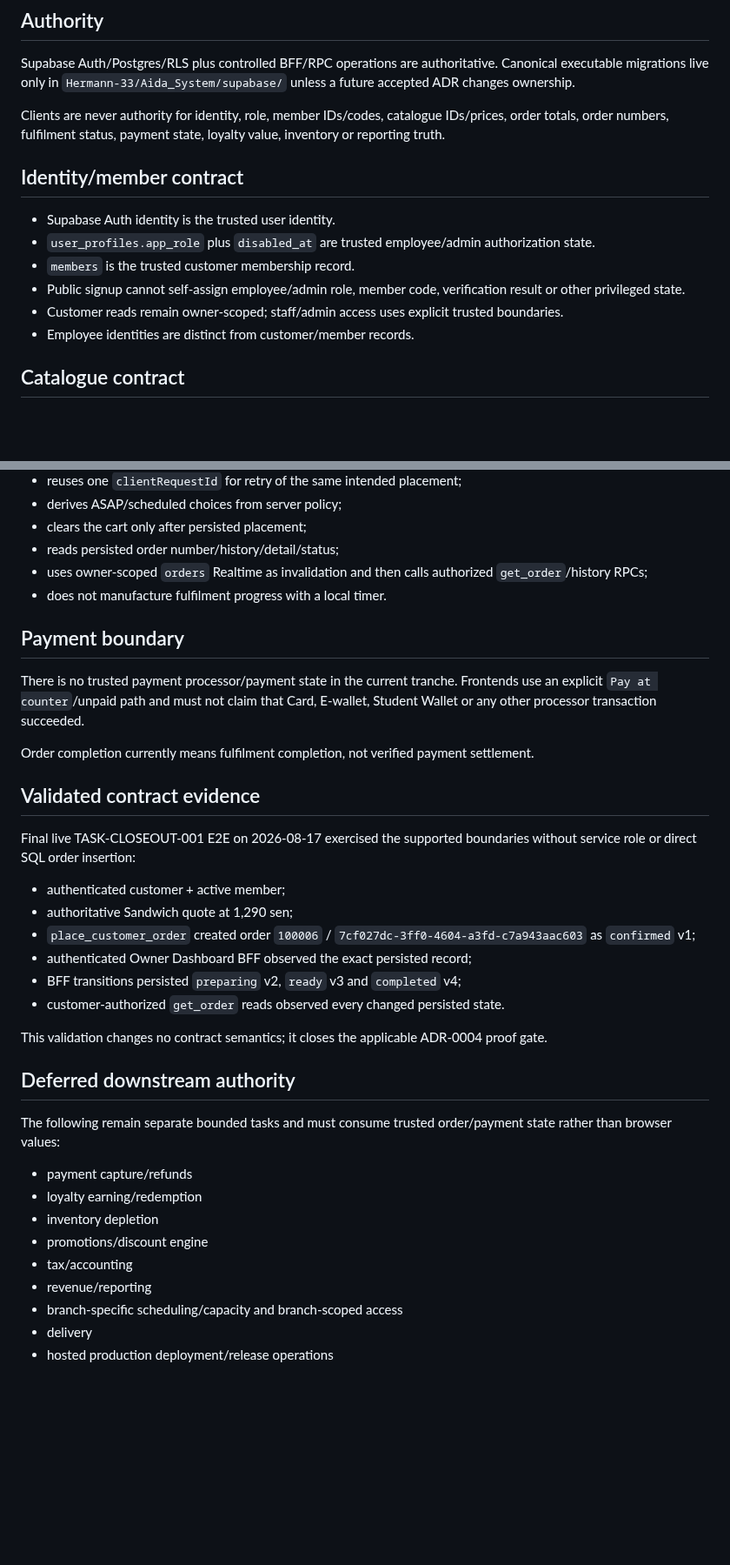
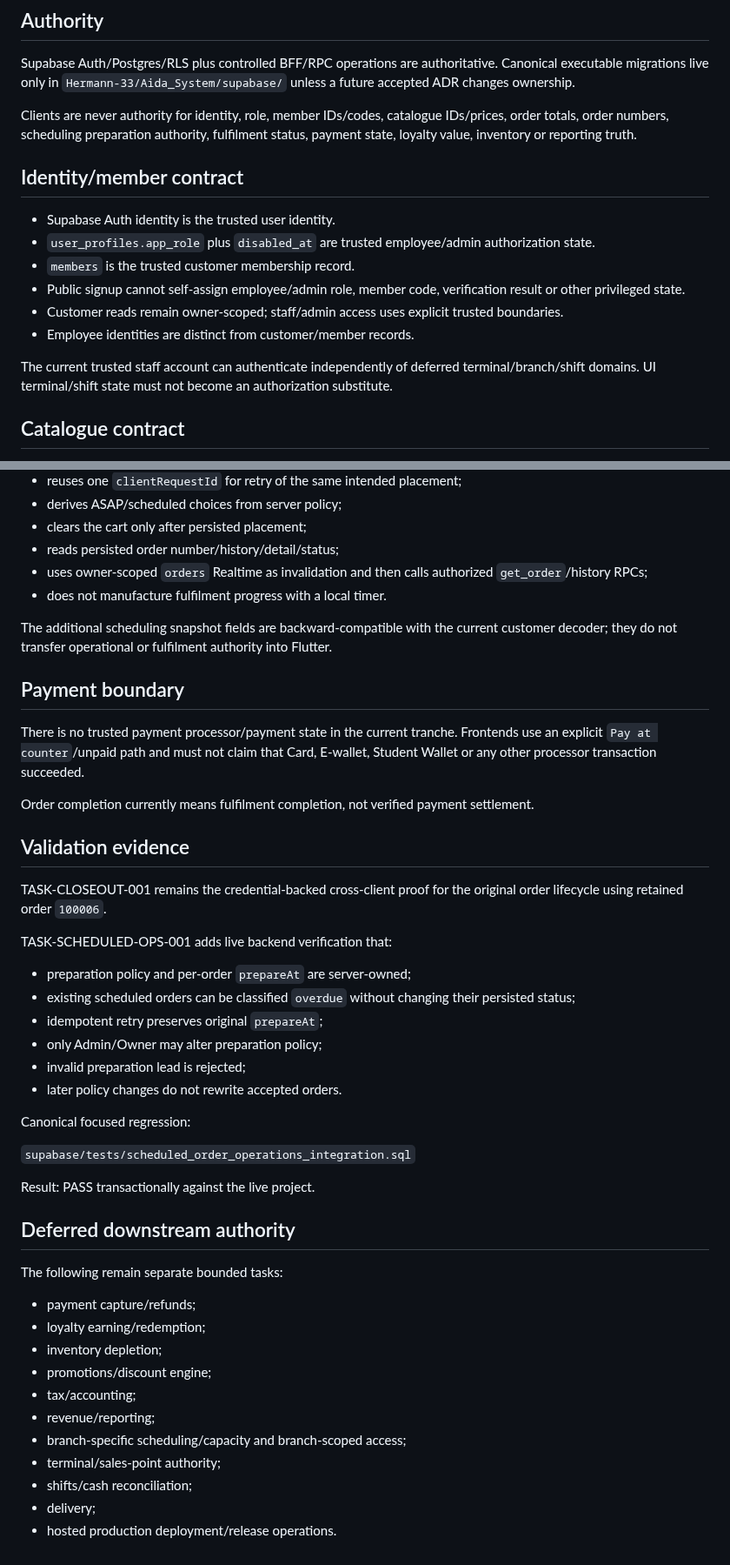
Before and after one commit to Hermann-33/Aida_System, a Markdown page: docs/contracts/SHARED_BACKEND_CONTRACT.md, 2 parts joined by grey strips. Shown at 87% size. GitHub-like rendering; blank space fills up the shorter version.

```diff
--- a/docs/contracts/SHARED_BACKEND_CONTRACT.md
+++ b/docs/contracts/SHARED_BACKEND_CONTRACT.md
@@ -6,7 +6,7 @@ Updated: 2026-08-17
 
 Supabase Auth/Postgres/RLS plus controlled BFF/RPC operations are authoritative. Canonical executable migrations live only in `Hermann-33/Aida_System/supabase/` unless a future accepted ADR changes ownership.
 
-Clients are never authority for identity, role, member IDs/codes, catalogue IDs/prices, order totals, order numbers, fulfilment status, payment state, loyalty value, inventory or reporting truth.
+Clients are never authority for identity, role, member IDs/codes, catalogue IDs/prices, order totals, order numbers, scheduling preparation authority, fulfilment status, payment state, loyalty value, inventory or reporting truth.
 
 ## Identity/member contract
 
@@ -16,6 +16,8 @@ Clients are never authority for identity, role, member IDs/codes, catalogue IDs/
 - Public signup cannot self-assign employee/admin role, member code, verification result or other privileged state.
 - Customer reads remain owner-scoped; staff/admin access uses explicit trusted boundaries.
 - Employee identities are distinct from customer/member records.
+
+The current trusted staff account can authenticate independently of deferred terminal/branch/shift domains. UI terminal/shift state must not become an authorization substitute.
 
 ## Catalogue contract
 
@@ -134,35 +179,45 @@ Customer Flutter:
 - uses owner-scoped `orders` Realtime as invalidation and then calls authorized `get_order`/history RPCs;
 - does not manufacture fulfilment progress with a local timer.
 
+The additional scheduling snapshot fields are backward-compatible with the current customer decoder; they do not transfer operational or fulfilment authority into Flutter.
+
 ## Payment boundary
 
 There is no trusted payment processor/payment state in the current tranche. Frontends use an explicit `Pay at counter`/unpaid path and must not claim that Card, E-wallet, Student Wallet or any other processor transaction succeeded.
 
 Order completion currently means fulfilment completion, not verified payment settlement.
 
-## Validated contract evidence
+## Validation evidence
 
-Final live TASK-CLOSEOUT-001 E2E on 2026-08-17 exercised the supported boundaries without service role or direct SQL order insertion:
+TASK-CLOSEOUT-001 remains the credential-backed cross-client proof for the original order lifecycle using retained order `100006`.
 
-- authenticated customer + active member;
-- authoritative Sandwich quote at 1,290 sen;
-- `place_customer_order` created order `100006` / `7cf027dc-3ff0-4604-a3fd-c7a943aac603` as `confirmed` v1;
-- authenticated Owner Dashboard BFF observed the exact persisted record;
-- BFF transitions persisted `preparing` v2, `ready` v3 and `completed` v4;
-- customer-authorized `get_order` reads observed every changed persisted state.
+TASK-SCHEDULED-OPS-001 adds live backend verification that:
 
-This validation changes no contract semantics; it closes the applicable ADR-0004 proof gate.
+- preparation policy and per-order `prepareAt` are server-owned;
+- existing scheduled orders can be classified `overdue` without changing their persisted status;
+- idempotent retry preserves original `prepareAt`;
+- only Admin/Owner may alter preparation policy;
+- invalid preparation lead is rejected;
+- later policy changes do not rewrite accepted orders.
+
+Canonical focused regression:
+
+`supabase/tests/scheduled_order_operations_integration.sql`
+
+Result: PASS transactionally against the live project.
 
 ## Deferred downstream authority
 
-The following remain separate bounded tasks and must consume trusted order/payment state rather than browser values:
+The following remain separate bounded tasks:
 
-- payment capture/refunds
-- loyalty earning/redemption
-- inventory depletion
-- promotions/discount engine
-- tax/accounting
-- revenue/reporting
-- branch-specific scheduling/capacity and branch-scoped access
-- delivery
-- hosted production deployment/release operations
+- payment capture/refunds;
+- loyalty earning/redemption;
+- inventory depletion;
+- promotions/discount engine;
+- tax/accounting;
+- revenue/reporting;
+- branch-specific scheduling/capacity and branch-scoped access;
+- terminal/sales-point authority;
+- shifts/cash reconciliation;
+- delivery;
+- hosted production deployment/release operations.
```
Also changed, not shown: other parts of docs/contracts/SHARED_BACKEND_CONTRACT.md (+67 -24 lines).
